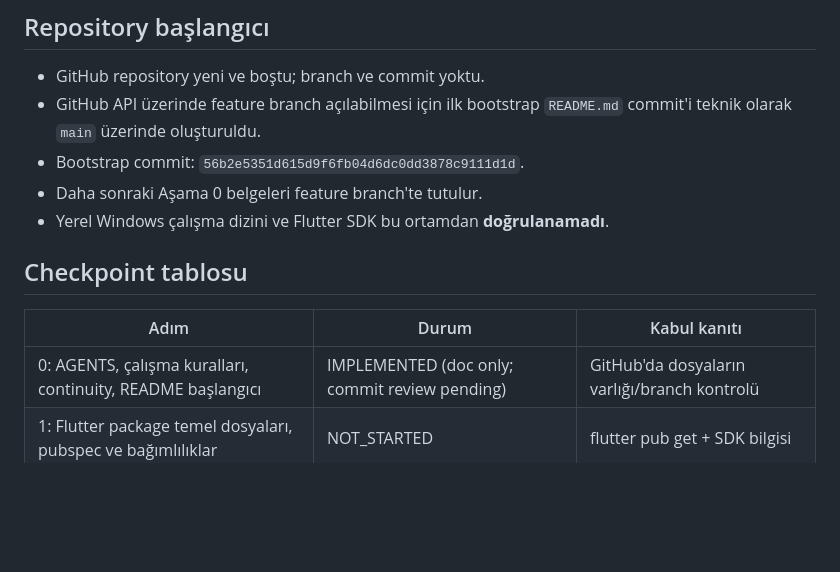
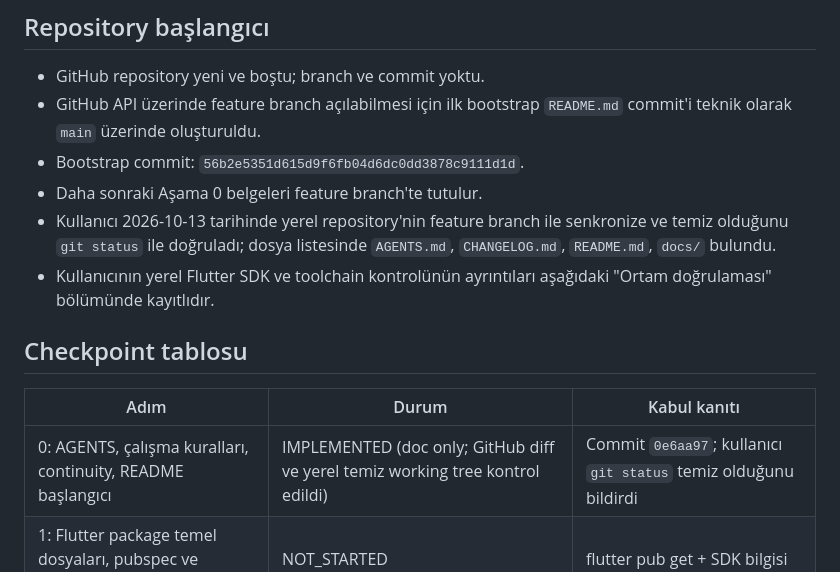
Before and after one commit to nusretm/remvibe_ui_qrcode, a Markdown page: docs/continuity/CURRENT_TARGET.md, the part around one of its changes. Drawn GitHub-style; blank space fills up the shorter version.

```diff
--- a/docs/continuity/CURRENT_TARGET.md
+++ b/docs/continuity/CURRENT_TARGET.md
@@ -14,13 +14,14 @@ Merge: kullanıcı onayı bekleniyor.
   `README.md` commit'i teknik olarak `main` üzerinde oluşturuldu.
 - Bootstrap commit: `56b2e5351d615d9f6fb04d6dc0dd3878c9111d1d`.
 - Daha sonraki Aşama 0 belgeleri feature branch'te tutulur.
-- Yerel Windows çalışma dizini ve Flutter SDK bu ortamdan **doğrulanamadı**.
+- Kullanıcı 2026-10-13 tarihinde yerel repository'nin feature branch ile senkronize ve temiz olduğunu `git status` ile doğruladı; dosya listesinde `AGENTS.md`, `CHANGELOG.md`, `README.md`, `docs/` bulundu.
+- Kullanıcının yerel Flutter SDK ve toolchain kontrolünün ayrıntıları aşağıdaki "Ortam doğrulaması" bölümünde kayıtlıdır.
 
 ## Checkpoint tablosu
 
 | Adım | Durum | Kabul kanıtı |
 | --- | --- | --- |
-| 0: AGENTS, çalışma kuralları, continuity, README başlangıcı | IMPLEMENTED (doc only; commit review pending) | GitHub'da dosyaların varlığı/branch kontrolü |
+| 0: AGENTS, çalışma kuralları, continuity, README başlangıcı | IMPLEMENTED (doc only; GitHub diff ve yerel temiz working tree kontrol edildi) | Commit `0e6aa97`; kullanıcı `git status` temiz olduğunu bildirdi |
 | 1: Flutter package temel dosyaları, pubspec ve bağımlılıklar | NOT_STARTED | flutter pub get + SDK bilgisi |
 | 2: QR görüntüleme ve Example alanı | NOT_STARTED | Windows QR gösterimi |
 | 3: QR scanner ve Example alanı | NOT_STARTED | Android gerçek kamera okumayı doğrulama |
```
Also changed, not shown: other parts of docs/continuity/CURRENT_TARGET.md (+32 -6 lines).
